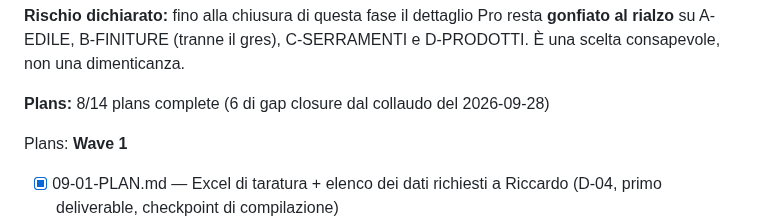
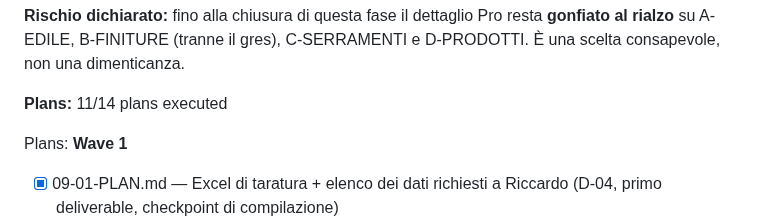
Before and after one commit to riky90/renovio, a Markdown page: .planning/ROADMAP.md, the part around one of its changes. GitHub-like rendering.

```diff
--- a/.planning/ROADMAP.md
+++ b/.planning/ROADMAP.md
@@ -188,7 +188,7 @@ Plans:
 rialzo** su A-EDILE, B-FINITURE (tranne il gres), C-SERRAMENTI e D-PRODOTTI. È una scelta
 consapevole, non una dimenticanza.
 
-**Plans:** 8/14 plans complete (6 di gap closure dal collaudo del 2026-09-28)
+**Plans:** 11/14 plans executed
 
 Plans:
 **Wave 1**
```
Also changed, not shown: other parts of .planning/ROADMAP.md (+3 -3 lines).
